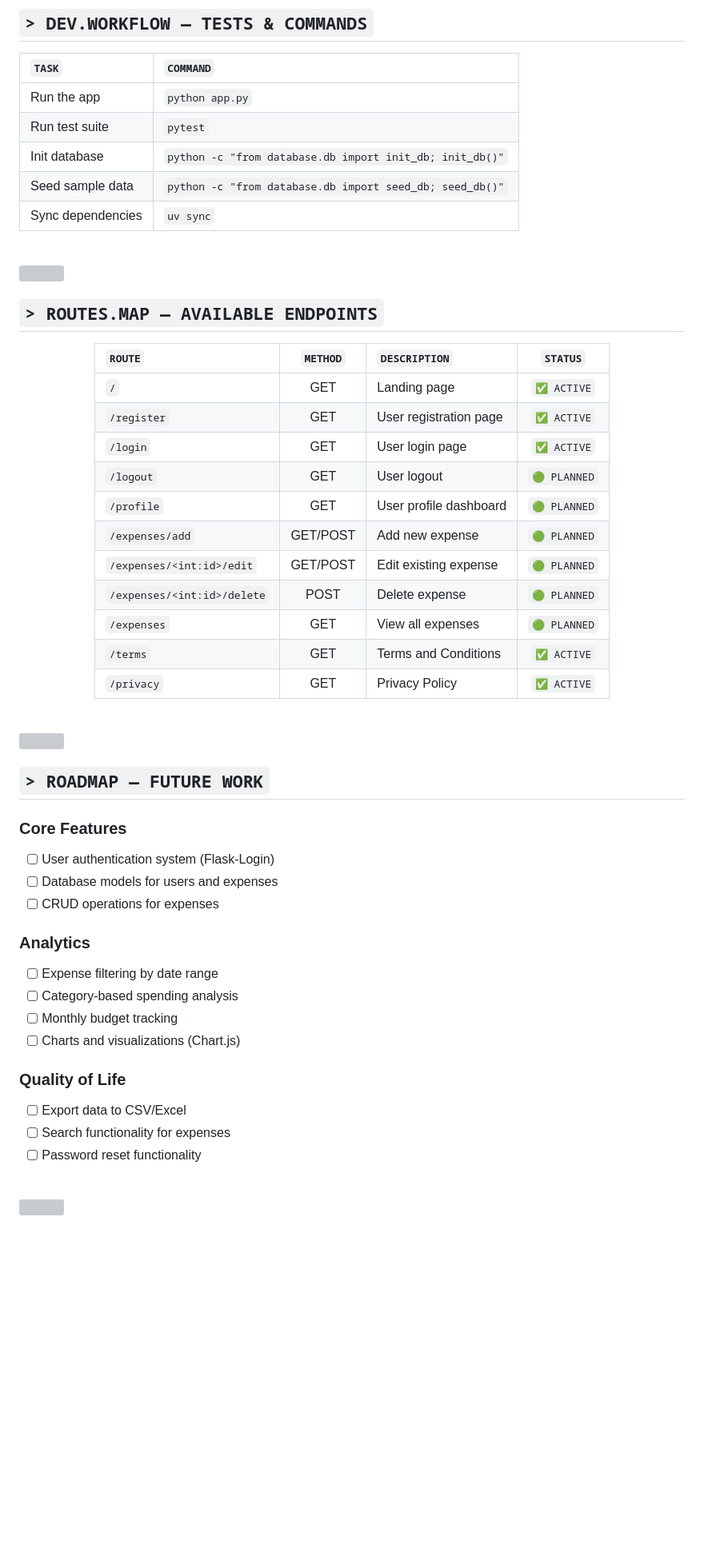
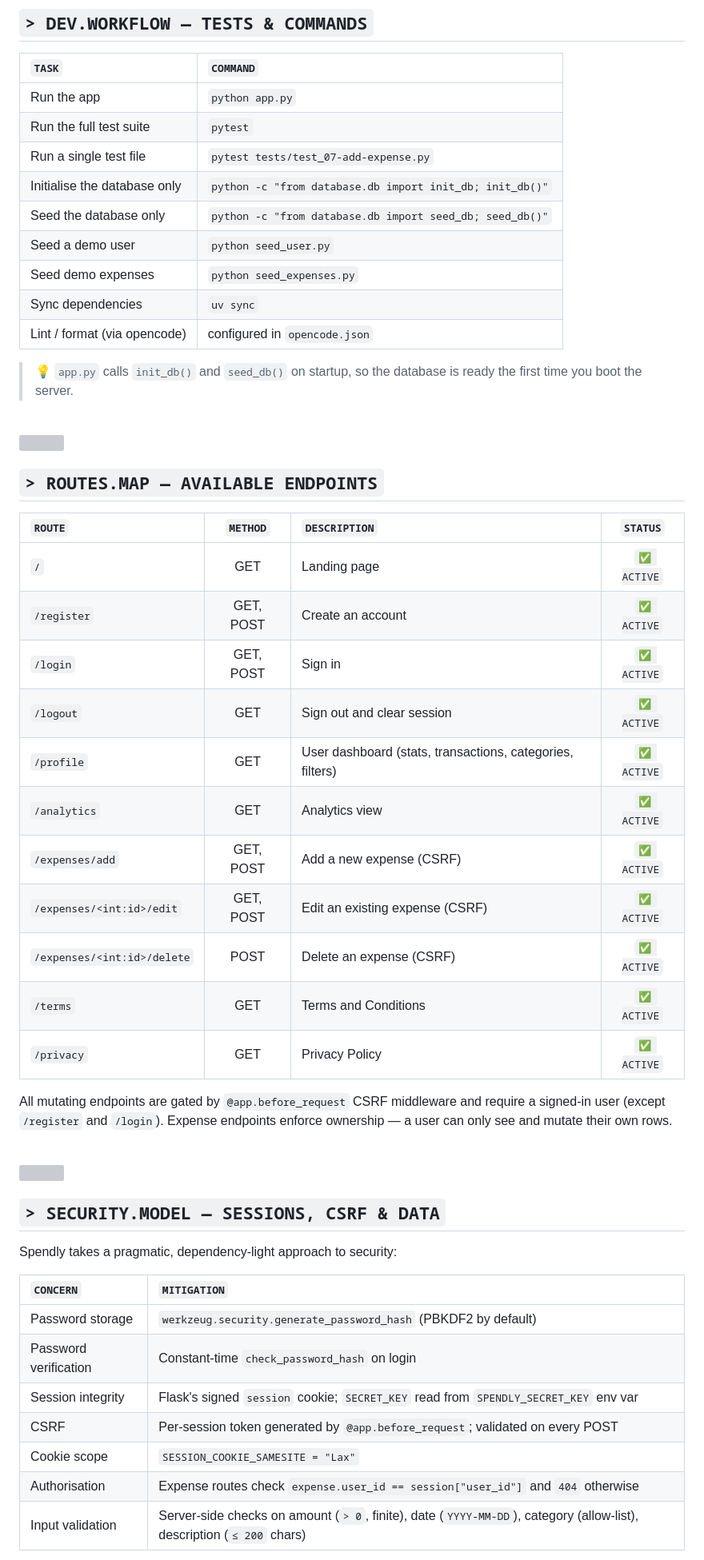
Before and after one commit to salik702/Expense-Tracker, a Markdown page: README.md, the part around one of its changes. Shown at 80% size. Drawn GitHub-style; blank space fills up the shorter version; grey boxes are pictures that could not be loaded.

```diff
--- a/README.md
+++ b/README.md
@@ -218,10 +249,16 @@ python app.py
 | `TASK` | `COMMAND` |
 | :----- | :-------- |
 | Run the app | `python app.py` |
-| Run test suite | `pytest` |
-| Init database | `python -c "from database.db import init_db; init_db()"` |
-| Seed sample data | `python -c "from database.db import seed_db; seed_db()"` |
+| Run the full test suite | `pytest` |
+| Run a single test file | `pytest tests/test_07-add-expense.py` |
+| Initialise the database only | `python -c "from database.db import init_db; init_db()"` |
+| Seed the database only | `python -c "from database.db import seed_db; seed_db()"` |
+| Seed a demo user | `python seed_user.py` |
+| Seed demo expenses | `python seed_expenses.py` |
 | Sync dependencies | `uv sync` |
+| Lint / format (via opencode) | configured in `opencode.json` |
+
+> 💡 `app.py` calls `init_db()` and `seed_db()` on startup, so the database is ready the first time you boot the server.
 
 <br/>
 
@@ -236,48 +273,38 @@ python app.py
 | `ROUTE` | `METHOD` | `DESCRIPTION` | `STATUS` |
 | :------ | :------: | :------------ | :------: |
 | `/` | GET | Landing page | `✅ ACTIVE` |
-| `/register` | GET | User registration page | `✅ ACTIVE` |
-| `/login` | GET | User login page | `✅ ACTIVE` |
-| `/logout` | GET | User logout | `🟢 PLANNED` |
-| `/profile` | GET | User profile dashboard | `🟢 PLANNED` |
-| `/expenses/add` | GET/POST | Add new expense | `🟢 PLANNED` |
-| `/expenses/<int:id>/edit` | GET/POST | Edit existing expense | `🟢 PLANNED` |
-| `/expenses/<int:id>/delete` | POST | Delete expense | `🟢 PLANNED` |
-| `/expenses` | GET | View all expenses | `🟢 PLANNED` |
+| `/register` | GET, POST | Create an account | `✅ ACTIVE` |
+| `/login` | GET, POST | Sign in | `✅ ACTIVE` |
+| `/logout` | GET | Sign out and clear session | `✅ ACTIVE` |
+| `/profile` | GET | User dashboard (stats, transactions, categories, filters) | `✅ ACTIVE` |
+| `/analytics` | GET | Analytics view | `✅ ACTIVE` |
+| `/expenses/add` | GET, POST | Add a new expense (CSRF) | `✅ ACTIVE` |
+| `/expenses/<int:id>/edit` | GET, POST | Edit an existing expense (CSRF) | `✅ ACTIVE` |
+| `/expenses/<int:id>/delete` | POST | Delete an expense (CSRF) | `✅ ACTIVE` |
 | `/terms` | GET | Terms and Conditions | `✅ ACTIVE` |
 | `/privacy` | GET | Privacy Policy | `✅ ACTIVE` |
 
 </div>
 
-<br/>
-
-<img src="https://raw.githubusercontent.com/andreasbm/readme/master/assets/lines/aqua.png" width="100%"/>
-
-<!-- ===================== 08. ROADMAP ===================== -->
-
-## `> ROADMAP — FUTURE WORK`
-
-### Core Features
-
-- [ ] User authentication system (Flask-Login)
-- [ ] Database models for users and expenses
-- [ ] CRUD operations for expenses
-
-### Analytics
-
-- [ ] Expense filtering by date range
-- [ ] Category-based spending analysis
-- [ ] Monthly budget tracking
-- [ ] Charts and visualizations (Chart.js)
-
-### Quality of Life
-
-- [ ] Export data to CSV/Excel
-- [ ] Search functionality for expenses
-- [ ] Password reset functionality
+All mutating endpoints are gated by `@app.before_request` CSRF middleware and require a signed-in user (except `/register` and `/login`). Expense endpoints enforce ownership — a user can only see and mutate their own rows.
 
 <br/>
 
 <img src="https://raw.githubusercontent.com/andreasbm/readme/master/assets/lines/aqua.png" width="100%"/>
 
-<!-- ===================== 09. CONTRIBUTING ===================== -->
+<!-- ===================== 08. SECURITY ===================== -->
+
+## `> SECURITY.MODEL — SESSIONS, CSRF & DATA`
+
+Spendly takes a pragmatic, dependency-light approach to security:
+
+| `CONCERN` | `MITIGATION` |
+| :-------- | :----------- |
+| Password storage | `werkzeug.security.generate_password_hash` (PBKDF2 by default) |
+| Password verification | Constant-time `check_password_hash` on login |
+| Session integrity | Flask's signed `session` cookie; `SECRET_KEY` read from `SPENDLY_SECRET_KEY` env var |
+| CSRF | Per-session token generated by `@app.before_request`; validated on every POST |
+| Cookie scope | `SESSION_COOKIE_SAMESITE = "Lax"` |
+| Authorisation | Expense routes check `expense.user_id == session["user_id"]` and `404` otherwise |
+| Input validation | Server-side checks on amount (`> 0`, finite), date (`YYYY-MM-DD`), category (allow-list), description (`≤ 200` chars) |
+
```
Also changed, not shown: other parts of README.md (+113 -41 lines).
